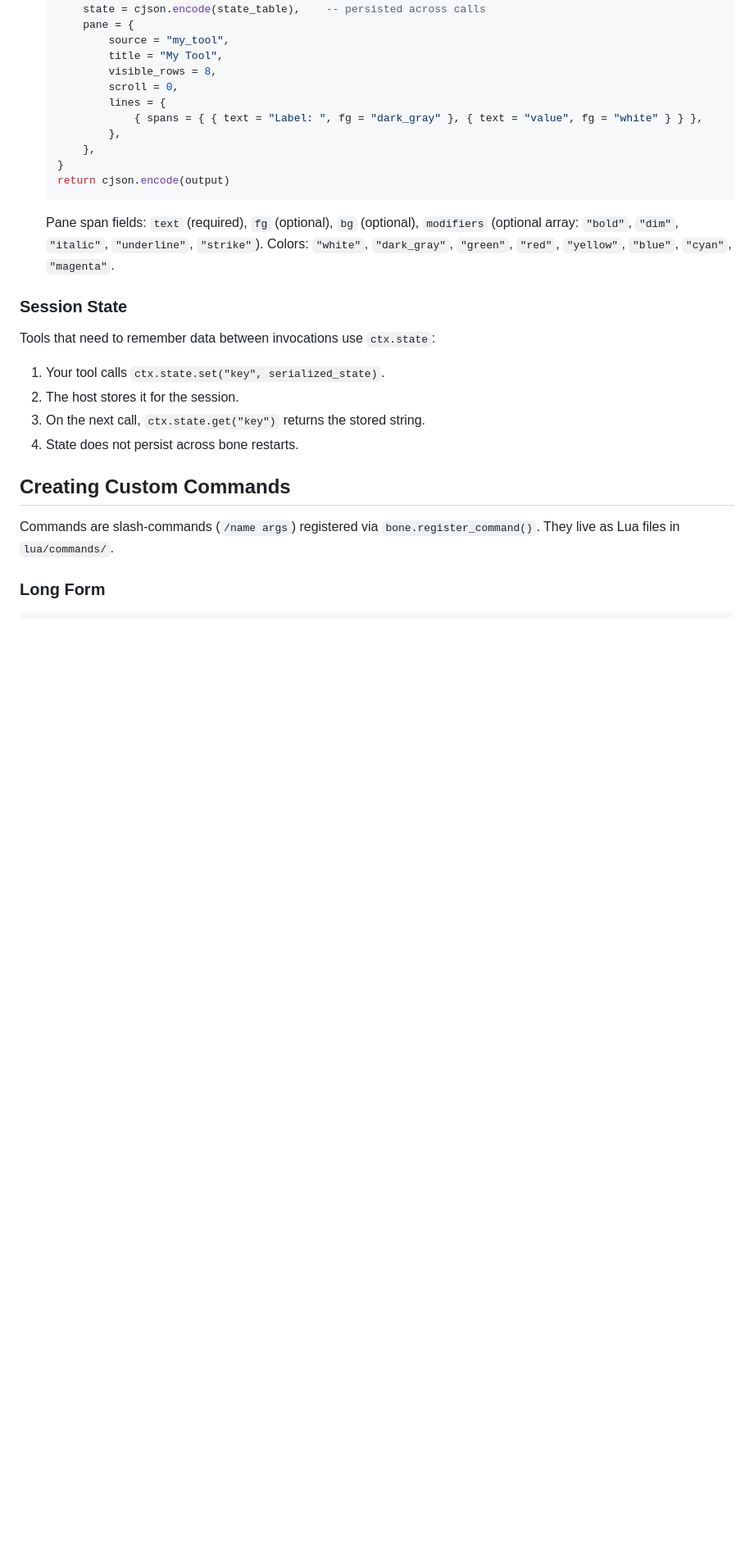
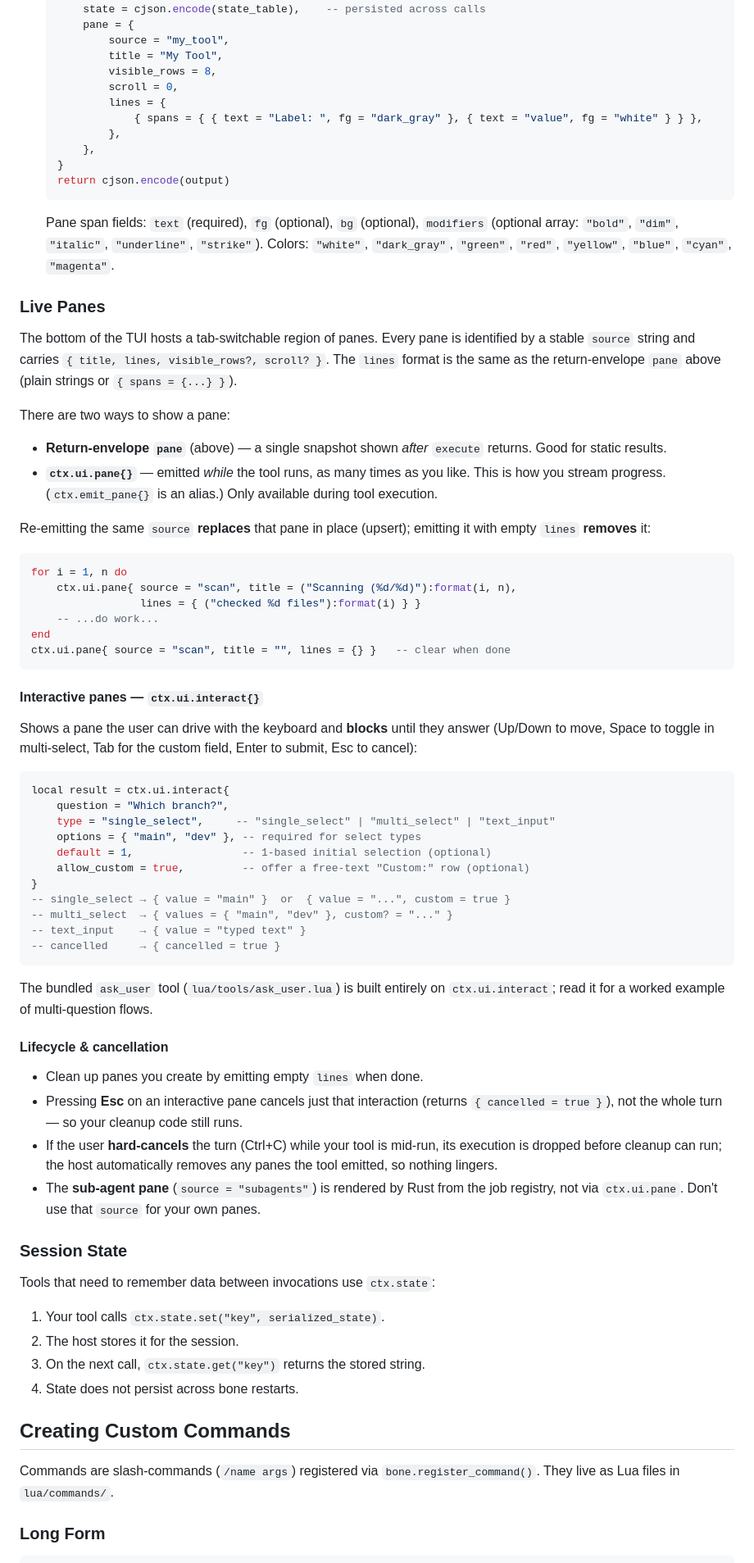
Before and after one commit to vincentm65/bone, a Markdown page: defaults/AGENTS.md, the part around one of its changes. Shown at 82% size. Drawn GitHub-style; blank space fills up the shorter version.

Commit message:
Document live pane API

````diff
--- a/defaults/AGENTS.md
+++ b/defaults/AGENTS.md
@@ -509,6 +510,67 @@ bone.register_tool({
   ```
   Pane span fields: `text` (required), `fg` (optional), `bg` (optional), `modifiers` (optional array: `"bold"`, `"dim"`, `"italic"`, `"underline"`, `"strike"`). Colors: `"white"`, `"dark_gray"`, `"green"`, `"red"`, `"yellow"`, `"blue"`, `"cyan"`, `"magenta"`.
 
+### Live Panes
+
+The bottom of the TUI hosts a tab-switchable region of panes. Every pane is
+identified by a stable `source` string and carries `{ title, lines, visible_rows?, scroll? }`.
+The `lines` format is the same as the return-envelope `pane` above (plain
+strings or `{ spans = {...} }`).
+
+There are two ways to show a pane:
+
+- **Return-envelope `pane`** (above) — a single snapshot shown *after* `execute`
+  returns. Good for static results.
+- **`ctx.ui.pane{}`** — emitted *while* the tool runs, as many times as you
+  like. This is how you stream progress. (`ctx.emit_pane{}` is an alias.) Only
+  available during tool execution.
+
+Re-emitting the same `source` **replaces** that pane in place (upsert); emitting
+it with empty `lines` **removes** it:
+
+```lua
+for i = 1, n do
+    ctx.ui.pane{ source = "scan", title = ("Scanning (%d/%d)"):format(i, n),
+                 lines = { ("checked %d files"):format(i) } }
+    -- ...do work...
+end
+ctx.ui.pane{ source = "scan", title = "", lines = {} }   -- clear when done
+```
+
+#### Interactive panes — `ctx.ui.interact{}`
+
+Shows a pane the user can drive with the keyboard and **blocks** until they
+answer (Up/Down to move, Space to toggle in multi-select, Tab for the custom
+field, Enter to submit, Esc to cancel):
+
+```lua
+local result = ctx.ui.interact{
+    question = "Which branch?",
+    type = "single_select",     -- "single_select" | "multi_select" | "text_input"
+    options = { "main", "dev" }, -- required for select types
+    default = 1,                 -- 1-based initial selection (optional)
+    allow_custom = true,         -- offer a free-text "Custom:" row (optional)
+}
+-- single_select → { value = "main" }  or  { value = "...", custom = true }
+-- multi_select  → { values = { "main", "dev" }, custom? = "..." }
+-- text_input    → { value = "typed text" }
+-- cancelled     → { cancelled = true }
+```
+
+The bundled `ask_user` tool (`lua/tools/ask_user.lua`) is built entirely on
+`ctx.ui.interact`; read it for a worked example of multi-question flows.
+
+#### Lifecycle & cancellation
+
+- Clean up panes you create by emitting empty `lines` when done.
+- Pressing **Esc** on an interactive pane cancels just that interaction (returns
+  `{ cancelled = true }`), not the whole turn — so your cleanup code still runs.
+- If the user **hard-cancels** the turn (Ctrl+C) while your tool is mid-run, its
+  execution is dropped before cleanup can run; the host automatically removes any
+  panes the tool emitted, so nothing lingers.
+- The **sub-agent pane** (`source = "subagents"`) is rendered by Rust from the
+  job registry, not via `ctx.ui.pane`. Don't use that `source` for your own panes.
+
 ### Session State
 
 Tools that need to remember data between invocations use `ctx.state`:
````
Also changed, not shown: other parts of defaults/AGENTS.md (+2 -1 lines).
